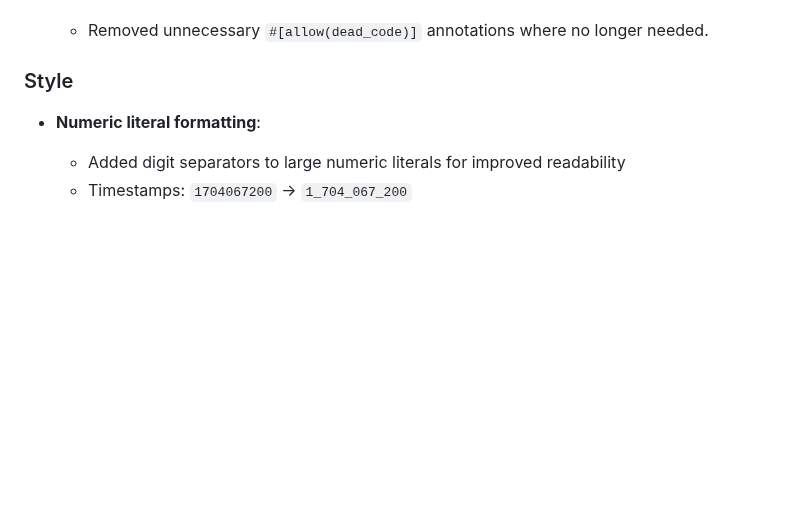
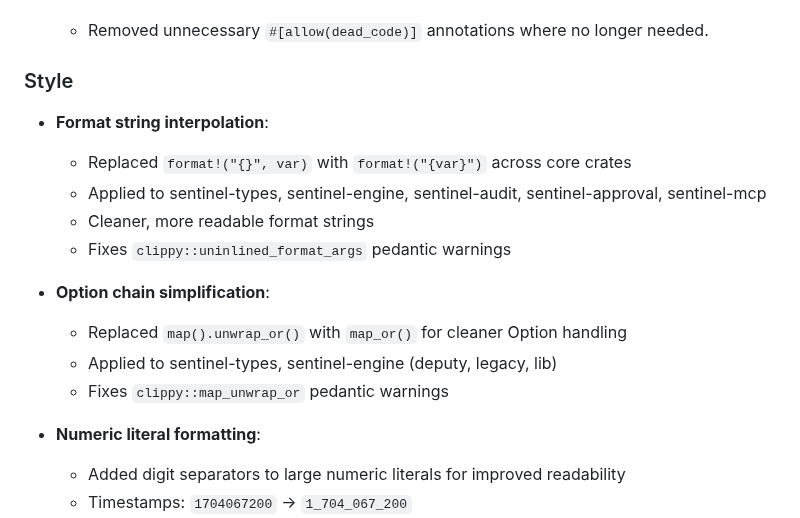
Before and after one commit to vellaveto/vellaveto, a Markdown page: CHANGELOG.md, the part around the change. Rendered like a GitHub page; blank space fills up the shorter version.

Commit message:
docs(changelog): document format string and map_or improvements
Added entries for:
- Format string interpolation (clippy::uninlined_format_args)
- Option chain simplification with map_or (clippy::map_unwrap_or)

Co-Authored-By: Claude Opus 4.5 <noreply@anthropic.com>

```diff
--- a/CHANGELOG.md
+++ b/CHANGELOG.md
@@ -82,6 +82,17 @@ and this project adheres to [Semantic Versioning](https://semver.org/spec/v2.0.0
   - Removed unnecessary `#[allow(dead_code)]` annotations where no longer needed.
 
 ### Style
+
+- **Format string interpolation**:
+  - Replaced `format!("{}", var)` with `format!("{var}")` across core crates
+  - Applied to sentinel-types, sentinel-engine, sentinel-audit, sentinel-approval, sentinel-mcp
+  - Cleaner, more readable format strings
+  - Fixes `clippy::uninlined_format_args` pedantic warnings
+
+- **Option chain simplification**:
+  - Replaced `map().unwrap_or()` with `map_or()` for cleaner Option handling
+  - Applied to sentinel-types, sentinel-engine (deputy, legacy, lib)
+  - Fixes `clippy::map_unwrap_or` pedantic warnings
 
 - **Numeric literal formatting**:
   - Added digit separators to large numeric literals for improved readability
```
